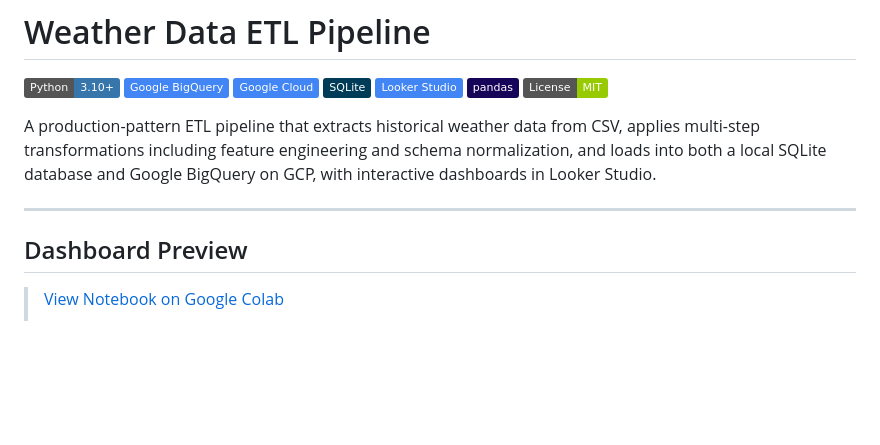
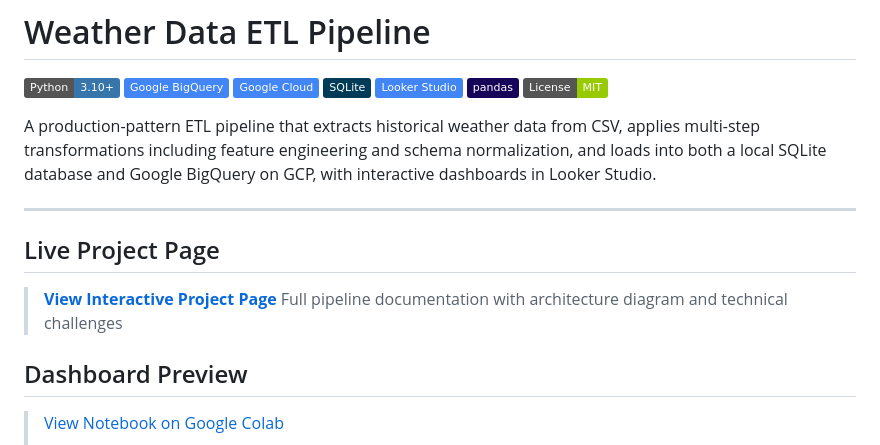
Before and after one commit to cece15/weather-etl-pipeline, a Markdown page: README.md, the part around the change. Drawn GitHub-style; badges without logos; blank space fills up the shorter version.

```diff
--- a/README.md
+++ b/README.md
@@ -11,6 +11,11 @@
 A production-pattern ETL pipeline that extracts historical weather data from CSV, applies multi-step transformations including feature engineering and schema normalization, and loads into both a local SQLite database and Google BigQuery on GCP, with interactive dashboards in Looker Studio.
 
 ---
+
+## Live Project Page
+
+> **[View Interactive Project Page](https://cece15.github.io/weather-etl-pipeline)**
+> Full pipeline documentation with architecture diagram and technical challenges
 
 ## Dashboard Preview
 
```
